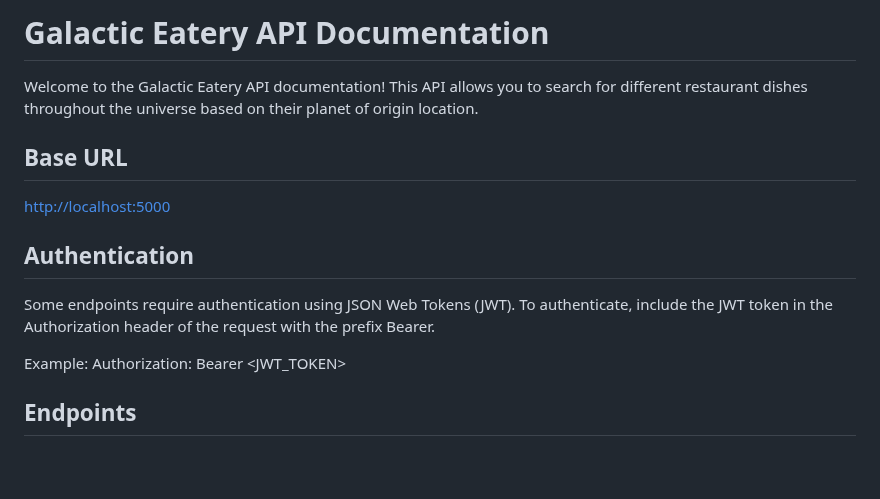
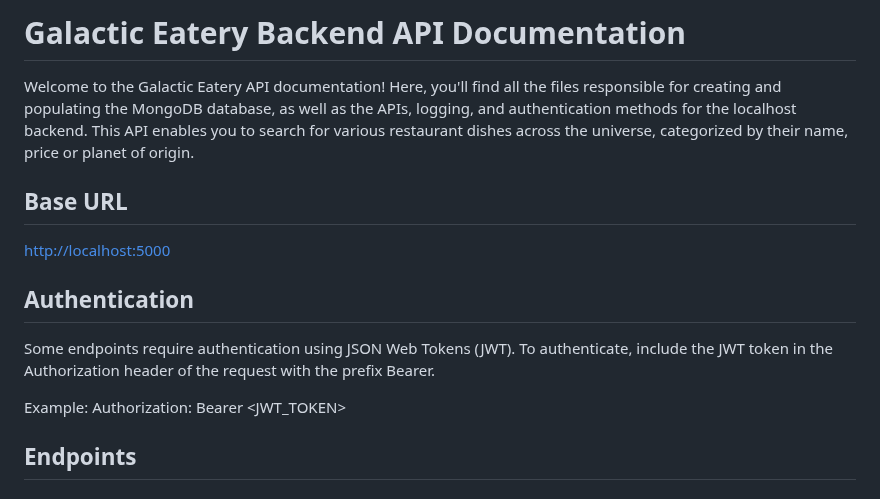
Before and after one commit to carlalap/the-galactic-eatery, a Markdown page: back_end/README.md, the part around one of its changes. Rendered like a GitHub page; blank space fills up the shorter version.

```diff
--- a/back_end/API_DOC.md
+++ b/back_end/README.md
@@ -1,6 +1,6 @@
-# Galactic Eatery API Documentation
+# Galactic Eatery Backend API Documentation
 
-Welcome to the Galactic Eatery API documentation! This API allows you to search for different restaurant dishes throughout the universe based on their planet of origin location.
+Welcome to the Galactic Eatery API documentation! Here, you'll find all the files responsible for creating and populating the MongoDB database, as well as the APIs, logging, and authentication methods for the localhost backend. This API enables you to search for various restaurant dishes across the universe, categorized by their name, price or planet of origin.
 
 ## Base URL
 
@@ -11,7 +11,7 @@ Welcome to the Galactic Eatery API documentation! This API allows you to search
 Some endpoints require authentication using JSON Web Tokens (JWT). To authenticate, include the JWT token in the Authorization header of the request with the prefix Bearer.
 
 Example:
- Authorization: Bearer <JWT_TOKEN>
+Authorization: Bearer <JWT_TOKEN>
 
 ## Endpoints
 
```
Also changed, not shown: other parts of back_end/README.md (+4 -1 lines), README.md (+9 -1 lines), front_end/README.md (added, +5 -0 lines).
